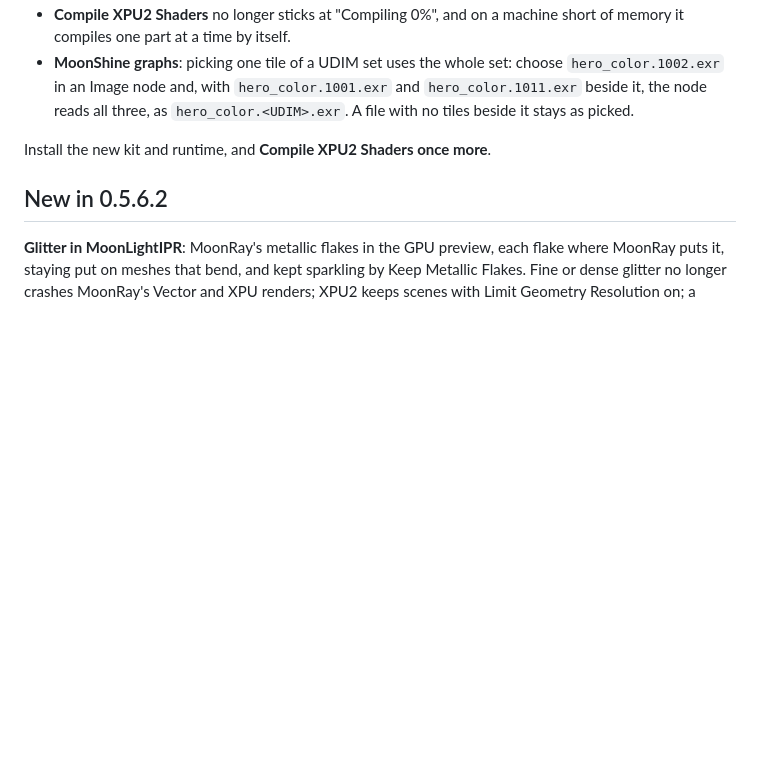
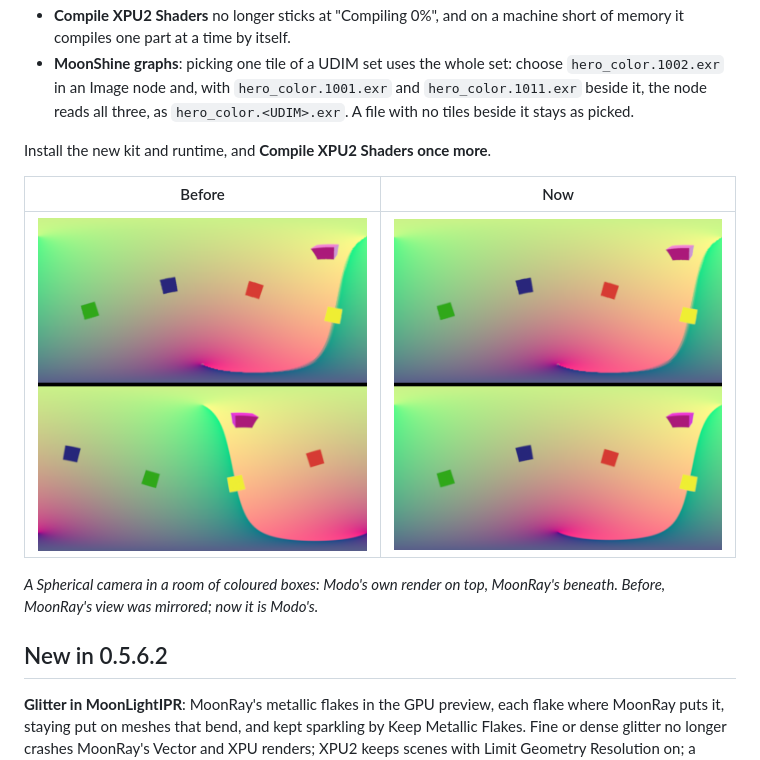
Before and after one commit to Pbaroque20/MoonRayForModo, a Markdown page: README.md, the part around the change. Drawn GitHub-style; pictures changed too: docs/images/spherical-camera-after.png (added), docs/images/spherical-camera-before.png (added); blank space fills up the shorter version.

Commit message:
README: the Spherical camera before and now, in Coming in 0.5.6.3; HOW_IT_WORKS as edited on main
Co-Authored-By: Claude Opus 5.5 <noreply@anthropic.com>

```diff
--- a/README.md
+++ b/README.md
@@ -76,6 +76,13 @@ Work on the next version goes on in the [MoonLightIPR branch](https://github.com
 - **MoonShine graphs**: picking one tile of a UDIM set uses the whole set: choose `hero_color.1002.exr` in an Image node and, with `hero_color.1001.exr` and `hero_color.1011.exr` beside it, the node reads all three, as `hero_color.<UDIM>.exr`. A file with no tiles beside it stays as picked.
 
 Install the new kit and runtime, and **Compile XPU2 Shaders once more**.
+
+| Before | Now |
+|---|---|
+| ![A Spherical camera before: Modo's render (top) and MoonRay's (bottom), MoonRay's the mirror image](docs/images/spherical-camera-before.png) | ![A Spherical camera now: Modo's render (top) and MoonRay's (bottom), the same](docs/images/spherical-camera-after.png) |
+
+*A Spherical camera in a room of coloured boxes: Modo's own render on top, MoonRay's beneath. Before, MoonRay's view was
+mirrored; now it is Modo's.*
 
 ## New in 0.5.6.2
 
```
Also changed, not shown: docs/HOW_IT_WORKS.md (+1 -2 lines).
